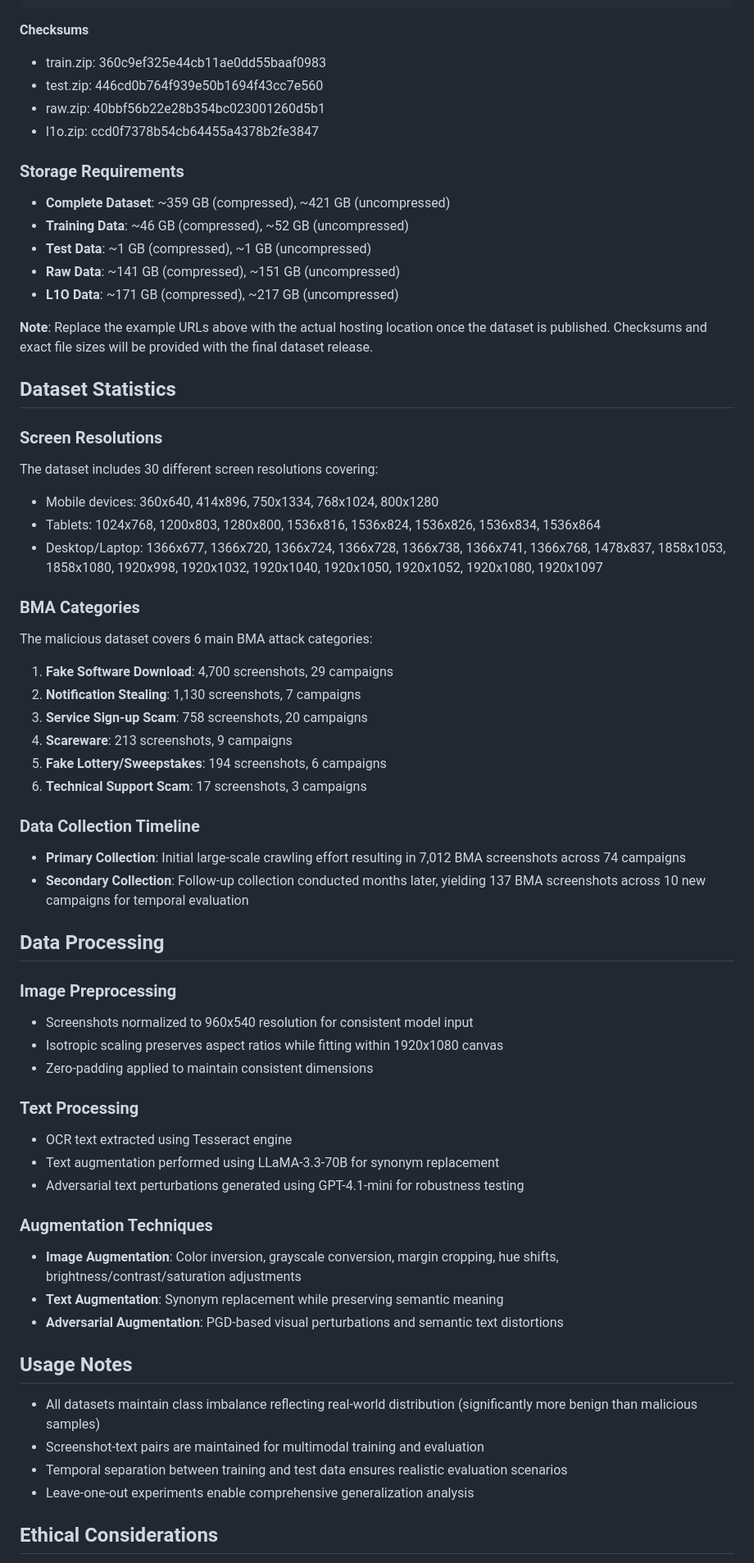
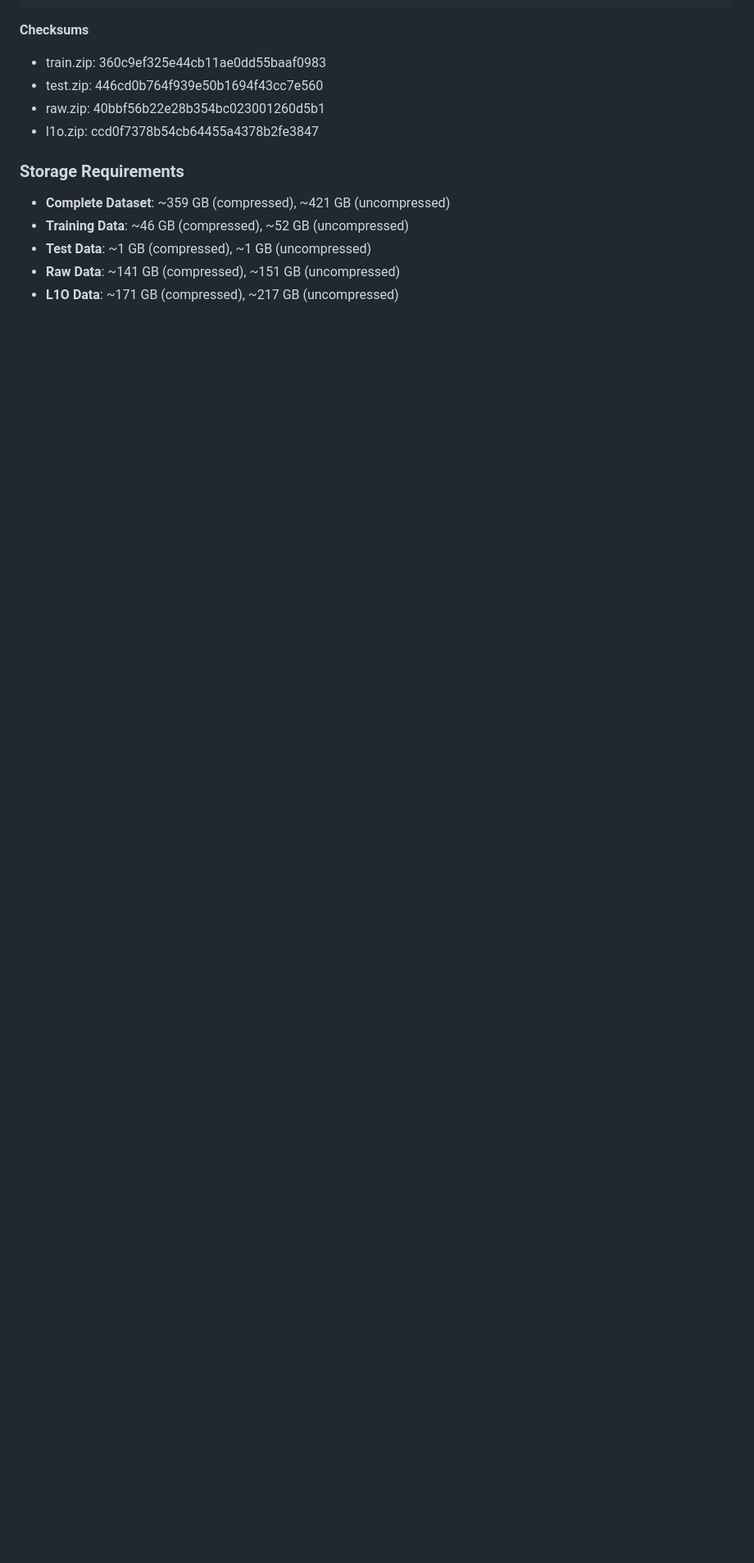
Before and after one commit to NISLabUGA/PixelPatrol3D_Code_ACSAC_Artifacts, a Markdown page: artifacts/pp3d_data/README.md, the part around one of its changes. Shown at 82% size. Rendered like a GitHub page; blank space fills up the shorter version.

```diff
--- a/artifacts/pp3d_data/README.md
+++ b/artifacts/pp3d_data/README.md
@@ -242,61 +242,3 @@ tree -d -L 2  # If tree command is available
 - **Test Data**: ~1 GB (compressed), ~1 GB (uncompressed)
 - **Raw Data**: ~141 GB (compressed), ~151 GB (uncompressed)
 - **L1O Data**: ~171 GB (compressed), ~217 GB (uncompressed)
-
-**Note**: Replace the example URLs above with the actual hosting location once the dataset is published. Checksums and exact file sizes will be provided with the final dataset release.
-
-## Dataset Statistics
-
-### Screen Resolutions
-
-The dataset includes 30 different screen resolutions covering:
-
-- Mobile devices: 360x640, 414x896, 750x1334, 768x1024, 800x1280
-- Tablets: 1024x768, 1200x803, 1280x800, 1536x816, 1536x824, 1536x826, 1536x834, 1536x864
-- Desktop/Laptop: 1366x677, 1366x720, 1366x724, 1366x728, 1366x738, 1366x741, 1366x768, 1478x837, 1858x1053, 1858x1080, 1920x998, 1920x1032, 1920x1040, 1920x1050, 1920x1052, 1920x1080, 1920x1097
-
-### BMA Categories
-
-The malicious dataset covers 6 main BMA attack categories:
-
-1. **Fake Software Download**: 4,700 screenshots, 29 campaigns
-2. **Notification Stealing**: 1,130 screenshots, 7 campaigns
-3. **Service Sign-up Scam**: 758 screenshots, 20 campaigns
-4. **Scareware**: 213 screenshots, 9 campaigns
-5. **Fake Lottery/Sweepstakes**: 194 screenshots, 6 campaigns
-6. **Technical Support Scam**: 17 screenshots, 3 campaigns
-
-### Data Collection Timeline
-
-- **Primary Collection**: Initial large-scale crawling effort resulting in 7,012 BMA screenshots across 74 campaigns
-- **Secondary Collection**: Follow-up collection conducted months later, yielding 137 BMA screenshots across 10 new campaigns for temporal evaluation
-
-## Data Processing
-
-### Image Preprocessing
-
-- Screenshots normalized to 960x540 resolution for consistent model input
-- Isotropic scaling preserves aspect ratios while fitting within 1920x1080 canvas
-- Zero-padding applied to maintain consistent dimensions
-
-### Text Processing
-
-- OCR text extracted using Tesseract engine
-- Text augmentation performed using LLaMA-3.3-70B for synonym replacement
-- Adversarial text perturbations generated using GPT-4.1-mini for robustness testing
-
-### Augmentation Techniques
-
-- **Image Augmentation**: Color inversion, grayscale conversion, margin cropping, hue shifts, brightness/contrast/saturation adjustments
-- **Text Augmentation**: Synonym replacement while preserving semantic meaning
-- **Adversarial Augmentation**: PGD-based visual perturbations and semantic text distortions
-
-## Usage Notes
-
-- All datasets maintain class imbalance reflecting real-world distribution (significantly more benign than malicious samples)
-- Screenshot-text pairs are maintained for multimodal training and evaluation
-- Temporal separation between training and test data ensures realistic evaluation scenarios
-- Leave-one-out experiments enable comprehensive generalization analysis
-
-## Ethical Considerations
-
```
Also changed, not shown: other parts of artifacts/pp3d_data/README.md (+0 -10 lines).
